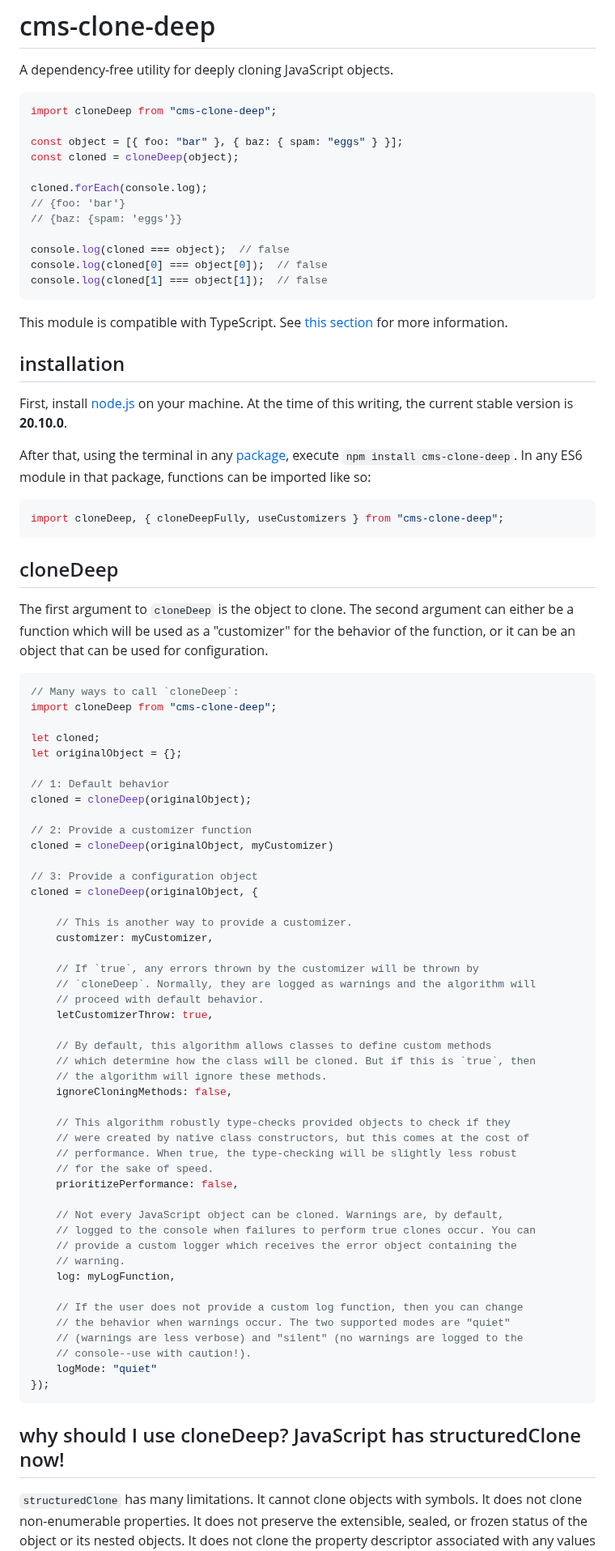
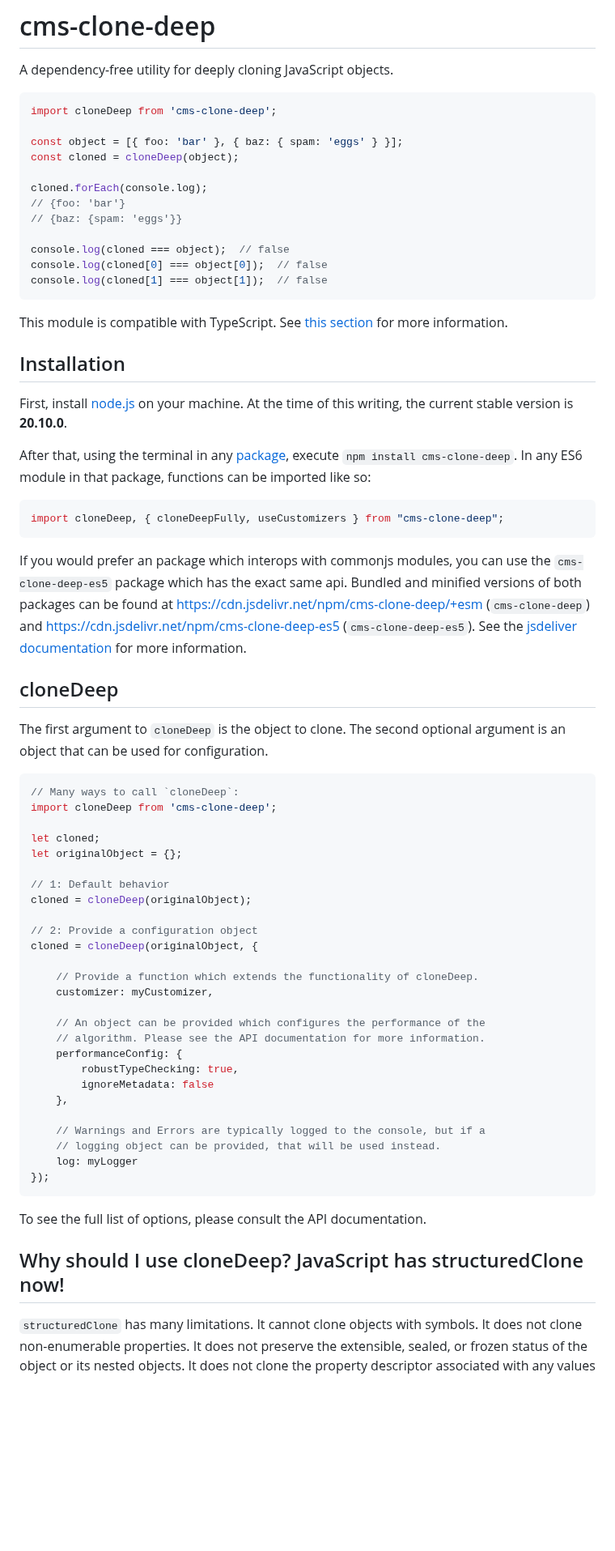
Before and after one commit to calebmsword/clone-deep, a Markdown page: README.md, the part around one of its changes. Shown at 81% size. Drawn GitHub-style; blank space fills up the shorter version.

````diff
--- a/README.md
+++ b/README.md
@@ -2,9 +2,9 @@
 A dependency-free utility for deeply cloning JavaScript objects.
 
 ```javascript
-import cloneDeep from "cms-clone-deep";
+import cloneDeep from 'cms-clone-deep';
 
-const object = [{ foo: "bar" }, { baz: { spam: "eggs" } }];
+const object = [{ foo: 'bar' }, { baz: { spam: 'eggs' } }];
 const cloned = cloneDeep(object);
 
 cloned.forEach(console.log);
@@ -18,7 +18,7 @@ console.log(cloned[1] === object[1]);  // false
 
 This module is compatible with TypeScript. See [this section](#cms-clone-deep-and-typescript) for more information.
 
-## installation
+## Installation
 
 First, install [node.js](https://nodejs.org/en) on your machine. At the time of this writing, the current stable version is **20.10.0**.
 
@@ -28,13 +28,15 @@ After that, using the terminal in any [package](https://nodejs.org/api/packages.
 import cloneDeep, { cloneDeepFully, useCustomizers } from "cms-clone-deep";
 ```
 
+If you would prefer an package which interops with commonjs modules, you can use the `cms-clone-deep-es5` package which has the exact same api. Bundled and minified versions of both packages can be found at [https://cdn.jsdelivr.net/npm/cms-clone-deep/+esm](https://cdn.jsdelivr.net/npm/cms-clone-deep/+esm) (`cms-clone-deep`) and [https://cdn.jsdelivr.net/npm/cms-clone-deep-es5](https://cdn.jsdelivr.net/npm/cms-clone-deep-es5) (`cms-clone-deep-es5`). See the [jsdeliver documentation](https://www.jsdelivr.com/documentation) for more information.
+
 ## cloneDeep
 
-The first argument to `cloneDeep` is the object to clone. The second argument can either be a function which will be used as a "customizer" for the behavior of the function, or it can be an object that can be used for configuration.
+The first argument to `cloneDeep` is the object to clone. The second optional argument is an object that can be used for configuration.
 
 ```javascript
 // Many ways to call `cloneDeep`:
-import cloneDeep from "cms-clone-deep";
+import cloneDeep from 'cms-clone-deep';
 
 let cloned;
 let originalObject = {};
@@ -42,46 +44,28 @@ let originalObject = {};
 // 1: Default behavior
 cloned = cloneDeep(originalObject);
 
-// 2: Provide a customizer function
-cloned = cloneDeep(originalObject, myCustomizer)
-
-// 3: Provide a configuration object
+// 2: Provide a configuration object
 cloned = cloneDeep(originalObject, {
 
-    // This is another way to provide a customizer.
+    // Provide a function which extends the functionality of cloneDeep.
     customizer: myCustomizer,
 
-    // If `true`, any errors thrown by the customizer will be thrown by
-    // `cloneDeep`. Normally, they are logged as warnings and the algorithm will
-    // proceed with default behavior.
-    letCustomizerThrow: true,
+    // An object can be provided which configures the performance of the
+    // algorithm. Please see the API documentation for more information.
+    performanceConfig: {
+        robustTypeChecking: true,
+        ignoreMetadata: false
+    },
 
-    // By default, this algorithm allows classes to define custom methods
-    // which determine how the class will be cloned. But if this is `true`, then
-    // the algorithm will ignore these methods.
-    ignoreCloningMethods: false,
-
-    // This algorithm robustly type-checks provided objects to check if they
-    // were created by native class constructors, but this comes at the cost of
-    // performance. When true, the type-checking will be slightly less robust
-    // for the sake of speed.
-    prioritizePerformance: false,
-
-    // Not every JavaScript object can be cloned. Warnings are, by default,
-    // logged to the console when failures to perform true clones occur. You can
-    // provide a custom logger which receives the error object containing the
-    // warning.
-    log: myLogFunction,
-
-    // If the user does not provide a custom log function, then you can change
-    // the behavior when warnings occur. The two supported modes are "quiet"
-    // (warnings are less verbose) and "silent" (no warnings are logged to the
-    // console--use with caution!).
-    logMode: "quiet"
+    // Warnings and Errors are typically logged to the console, but if a
+    // logging object can be provided, that will be used instead.
+    log: myLogger
 });
 ```
 
-## why should I use cloneDeep? JavaScript has structuredClone now!
+To see the full list of options, please consult the API documentation.
+
+## Why should I use cloneDeep? JavaScript has structuredClone now!
 
 `structuredClone` has many limitations. It cannot clone objects with symbols. It does not clone non-enumerable properties. It does not preserve the extensible, sealed, or frozen status of the object or its nested objects. It does not clone the property descriptor associated with any values in the object.
 
````
Also changed, not shown: other parts of README.md (+14 -58 lines).
